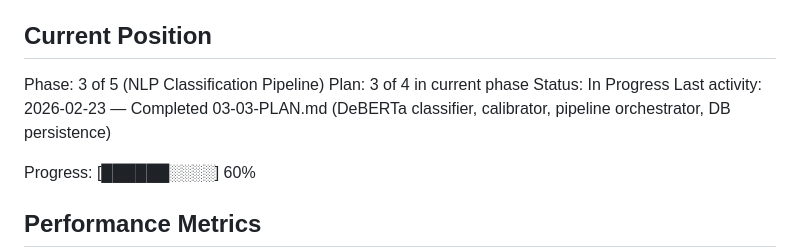
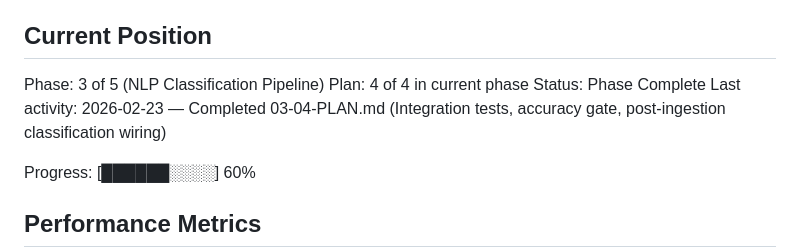
Before and after one commit to hitromudr/factfeed, a Markdown page: .planning/STATE.md, the part around the change. Rendered like a GitHub page.

Commit message:
docs(03-04): complete integration tests and classification wiring plan

```diff
--- a/.planning/STATE.md
+++ b/.planning/STATE.md
@@ -10,9 +10,9 @@ See: .planning/PROJECT.md (updated 2026-02-23)
 ## Current Position
 
 Phase: 3 of 5 (NLP Classification Pipeline)
-Plan: 3 of 4 in current phase
-Status: In Progress
-Last activity: 2026-02-23 — Completed 03-03-PLAN.md (DeBERTa classifier, calibrator, pipeline orchestrator, DB persistence)
+Plan: 4 of 4 in current phase
+Status: Phase Complete
+Last activity: 2026-02-23 — Completed 03-04-PLAN.md (Integration tests, accuracy gate, post-ingestion classification wiring)
 
 Progress: [██████░░░░] 60%
 
```
Also changed, not shown: 1 other file.
